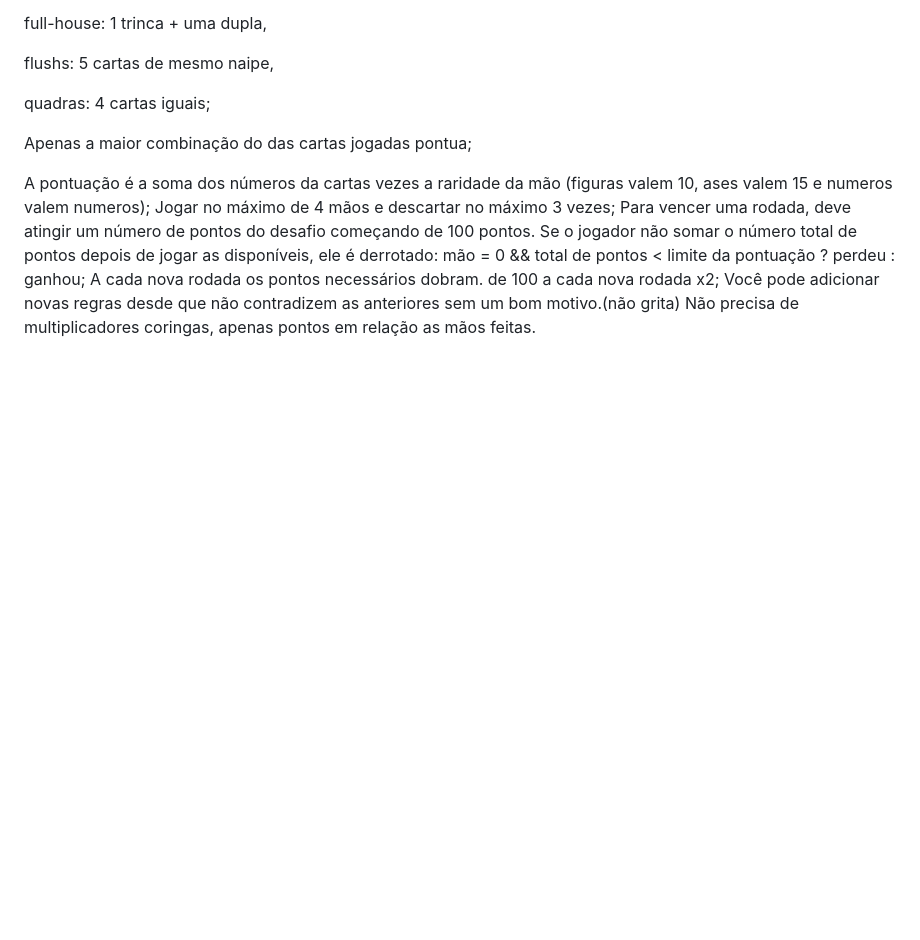
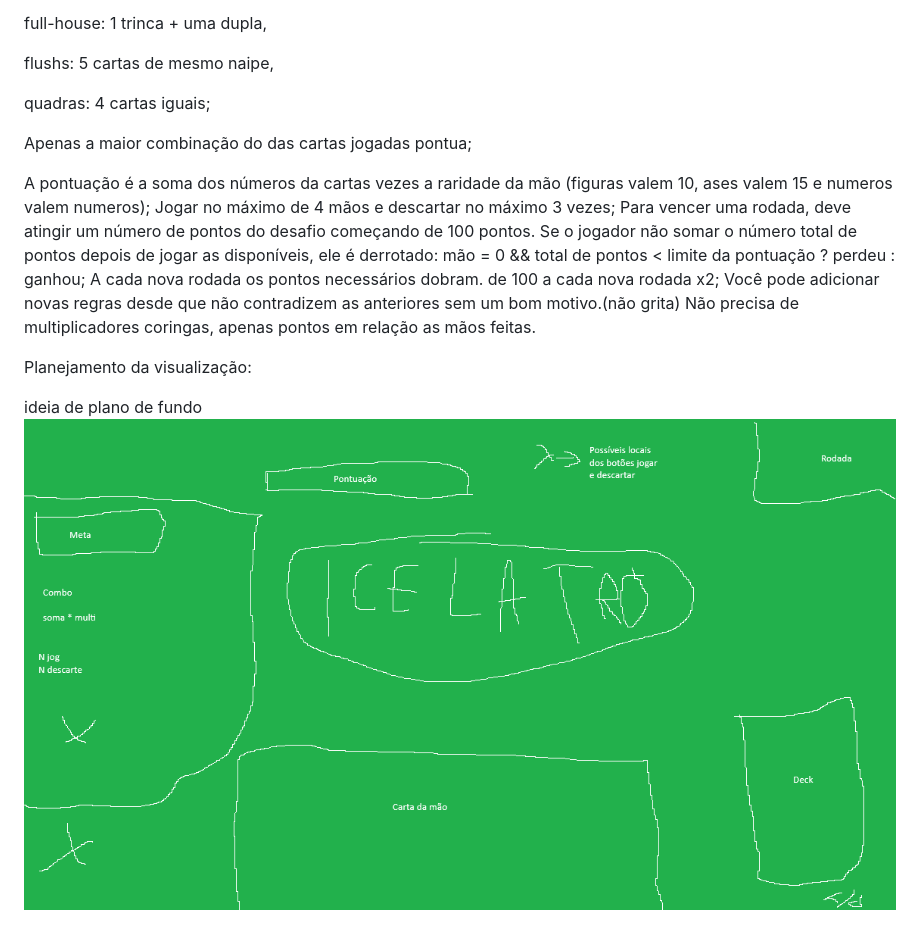
Before and after one commit to ufjf-dcc206/ufjf-dcc206-2025-1-a-trb-nexus-team, a Markdown page: README.md, the part around the change. GitHub-like rendering; pictures changed too: imagem_conceitual/plano_visual_do_jogo_icelatro.png (added); blank space fills up the shorter version.

Commit message:
Ideia conceitual visual

```diff
--- a/README.md
+++ b/README.md
@@ -30,3 +30,9 @@ Se o jogador não somar o número total de pontos depois de jogar as disponívei
 A cada nova rodada os pontos necessários dobram. de 100 a cada nova rodada x2;
 Você pode adicionar novas regras desde que não contradizem as anteriores sem um bom motivo.(não grita)
 Não precisa de multiplicadores coringas, apenas pontos em relação as mãos feitas.
+
+
+Planejamento da visualização:
+
+ideia de plano de fundo
+![Inicio do sonho](imagem_conceitual/plano_visual_do_jogo_icelatro.png)
```
